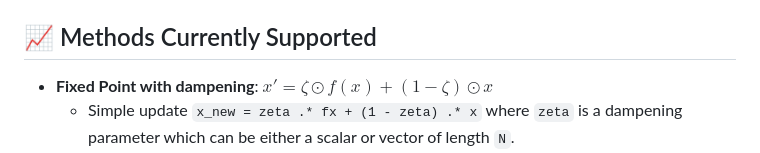
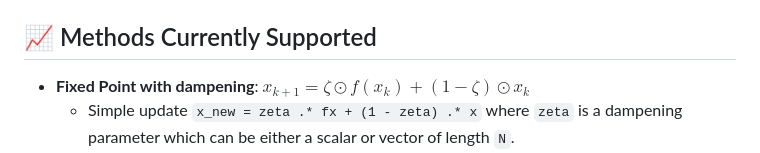
Before and after one commit to alexclymo/fpUpdate, a Markdown page: README.md, the part around the change. Rendered like a GitHub page.

```diff
--- a/README.md
+++ b/README.md
@@ -80,7 +80,7 @@ But for many practical applications you might want to keep your model code in th
 
 ## 📈 Methods Currently Supported
 
-- **Fixed Point with dampening**: $x' = \zeta \odot f(x) + (1-\zeta) \odot x$
+- **Fixed Point with dampening**: $x_{k+1} = \zeta \odot f(x_k) + (1-\zeta) \odot x_k$
     - Simple update `x_new = zeta .* fx + (1 - zeta) .* x` where `zeta` is a dampening parameter which can be either a scalar or vector of length `N`.
     - Works for contractions, possibly fails if not.
     - In price sequence update loops, often leads to oscillations and overshoots.
```
